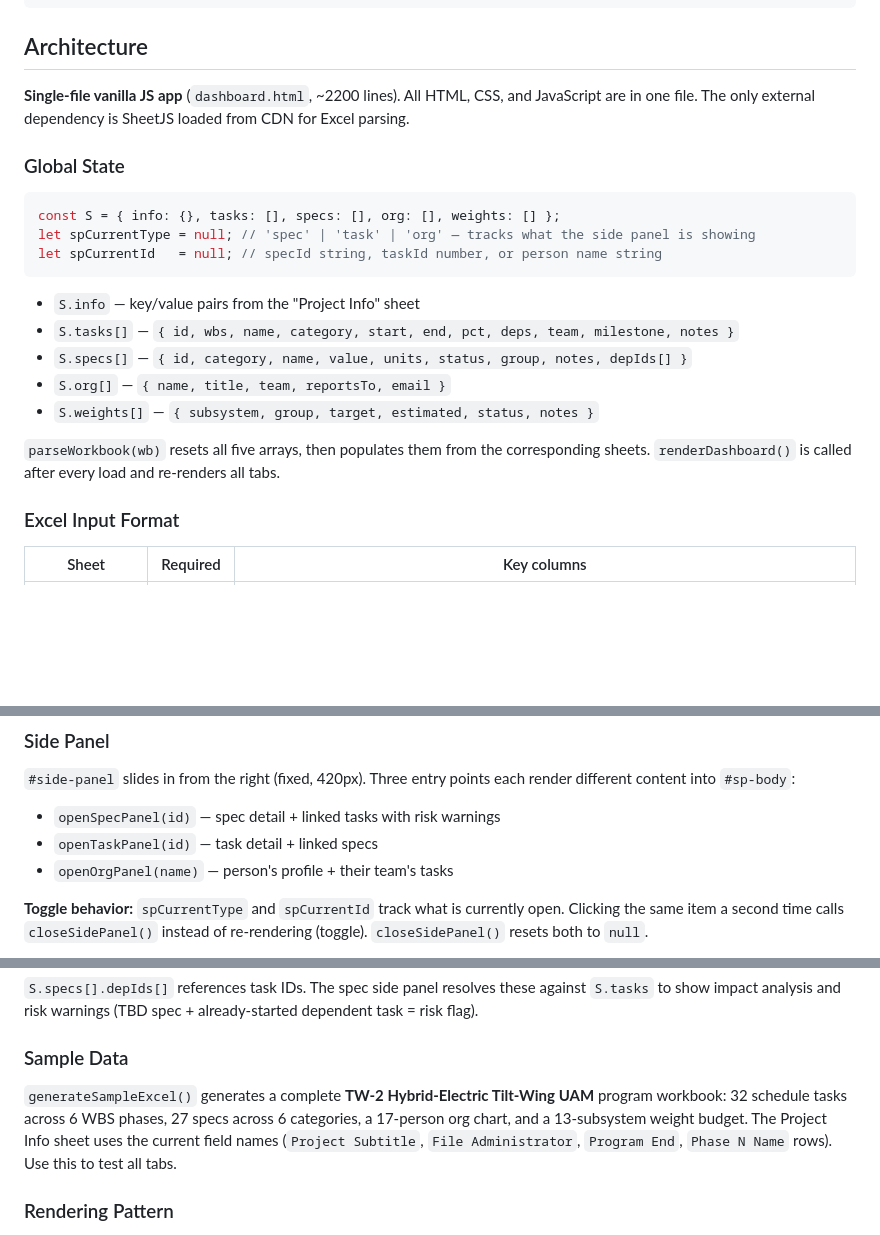
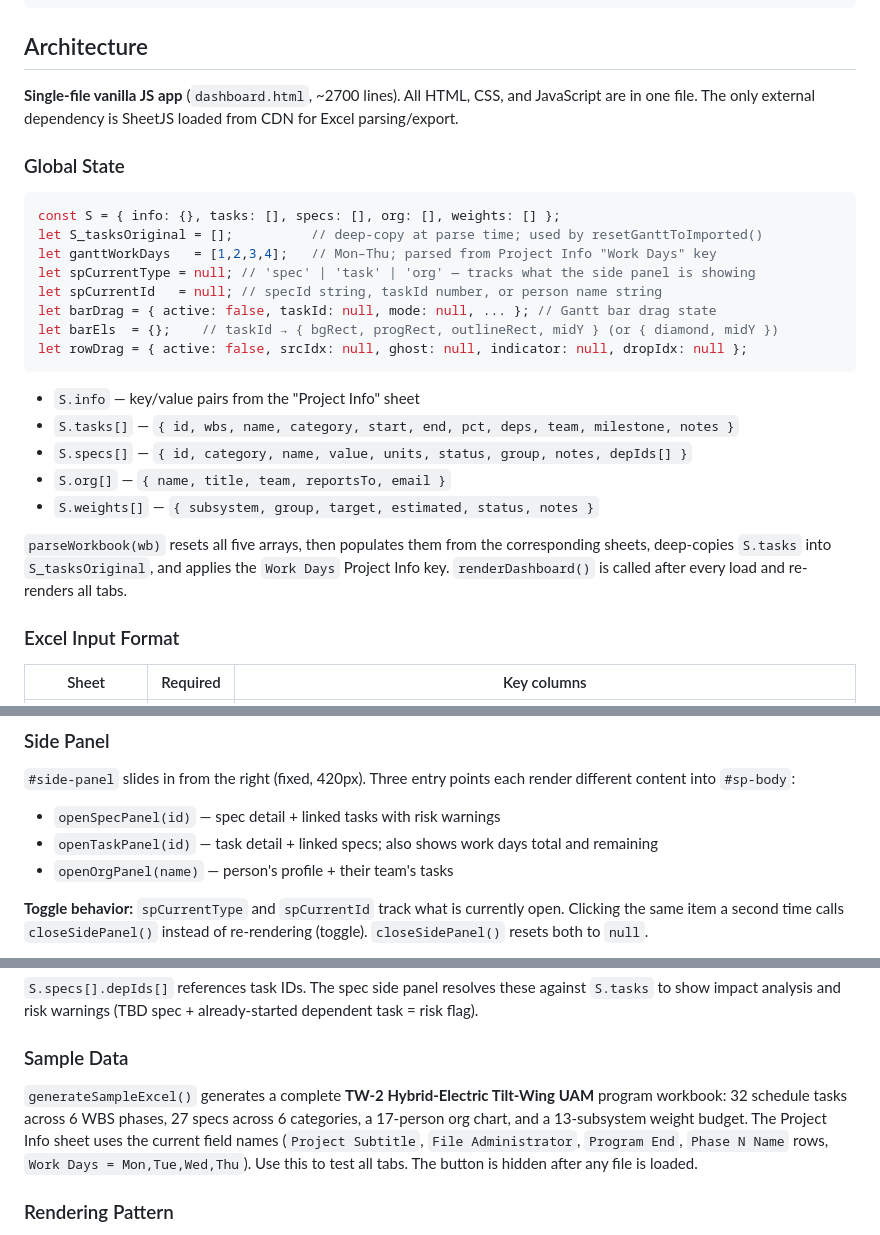
Before and after one commit to kalkisharma/ProgramDashboardSuite, a Markdown page: CLAUDE.md, 3 parts joined by grey strips. Rendered like a GitHub page; blank space fills up the shorter version.

````diff
--- a/CLAUDE.md
+++ b/CLAUDE.md
@@ -13,14 +13,19 @@ python -m http.server
 
 ## Architecture
 
-**Single-file vanilla JS app** (`dashboard.html`, ~2200 lines). All HTML, CSS, and JavaScript are in one file. The only external dependency is SheetJS loaded from CDN for Excel parsing.
+**Single-file vanilla JS app** (`dashboard.html`, ~2700 lines). All HTML, CSS, and JavaScript are in one file. The only external dependency is SheetJS loaded from CDN for Excel parsing/export.
 
 ### Global State
 
 ```javascript
 const S = { info: {}, tasks: [], specs: [], org: [], weights: [] };
+let S_tasksOriginal = [];          // deep-copy at parse time; used by resetGanttToImported()
+let ganttWorkDays   = [1,2,3,4];   // Mon–Thu; parsed from Project Info "Work Days" key
 let spCurrentType = null; // 'spec' | 'task' | 'org' — tracks what the side panel is showing
 let spCurrentId   = null; // specId string, taskId number, or person name string
+let barDrag = { active: false, taskId: null, mode: null, ... }; // Gantt bar drag state
+let barEls  = {};    // taskId → { bgRect, progRect, outlineRect, midY } (or { diamond, midY })
+let rowDrag = { active: false, srcIdx: null, ghost: null, indicator: null, dropIdx: null };
 ```
 
 - `S.info` — key/value pairs from the "Project Info" sheet
@@ -29,7 +34,7 @@ let spCurrentId   = null; // specId string, taskId number, or person name string
 - `S.org[]` — `{ name, title, team, reportsTo, email }`
 - `S.weights[]` — `{ subsystem, group, target, estimated, status, notes }`
 
-`parseWorkbook(wb)` resets all five arrays, then populates them from the corresponding sheets. `renderDashboard()` is called after every load and re-renders all tabs.
+`parseWorkbook(wb)` resets all five arrays, then populates them from the corresponding sheets, deep-copies `S.tasks` into `S_tasksOriginal`, and applies the `Work Days` Project Info key. `renderDashboard()` is called after every load and re-renders all tabs.
 
 ### Excel Input Format
 
@@ -101,7 +137,7 @@ Each tab has its own zoom state and `±` toolbar buttons:
 
 `#side-panel` slides in from the right (fixed, 420px). Three entry points each render different content into `#sp-body`:
 - `openSpecPanel(id)` — spec detail + linked tasks with risk warnings
-- `openTaskPanel(id)` — task detail + linked specs
+- `openTaskPanel(id)` — task detail + linked specs; also shows work days total and remaining
 - `openOrgPanel(name)` — person's profile + their team's tasks
 
 **Toggle behavior:** `spCurrentType` and `spCurrentId` track what is currently open. Clicking the same item a second time calls `closeSidePanel()` instead of re-rendering (toggle). `closeSidePanel()` resets both to `null`.
@@ -134,7 +170,7 @@ Built with a recursive SVG layout algorithm:
 
 ### Sample Data
 
-`generateSampleExcel()` generates a complete **TW-2 Hybrid-Electric Tilt-Wing UAM** program workbook: 32 schedule tasks across 6 WBS phases, 27 specs across 6 categories, a 17-person org chart, and a 13-subsystem weight budget. The Project Info sheet uses the current field names (`Project Subtitle`, `File Administrator`, `Program End`, `Phase N Name` rows). Use this to test all tabs.
+`generateSampleExcel()` generates a complete **TW-2 Hybrid-Electric Tilt-Wing UAM** program workbook: 32 schedule tasks across 6 WBS phases, 27 specs across 6 categories, a 17-person org chart, and a 13-subsystem weight budget. The Project Info sheet uses the current field names (`Project Subtitle`, `File Administrator`, `Program End`, `Phase N Name` rows, `Work Days = Mon,Tue,Wed,Thu`). Use this to test all tabs. The button is hidden after any file is loaded.
 
 ### Rendering Pattern
 
````
Also changed, not shown: other parts of CLAUDE.md (+31 -0 lines).
